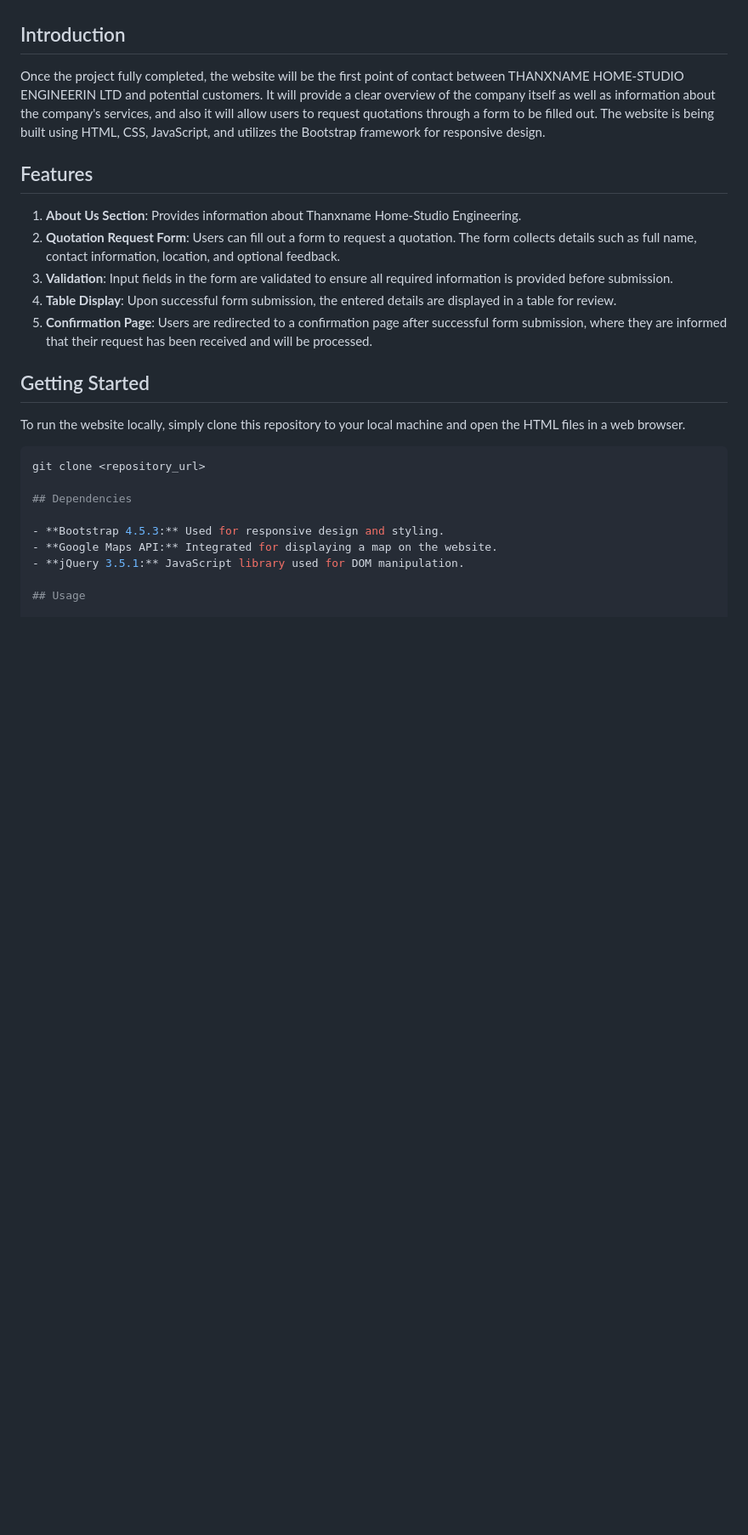
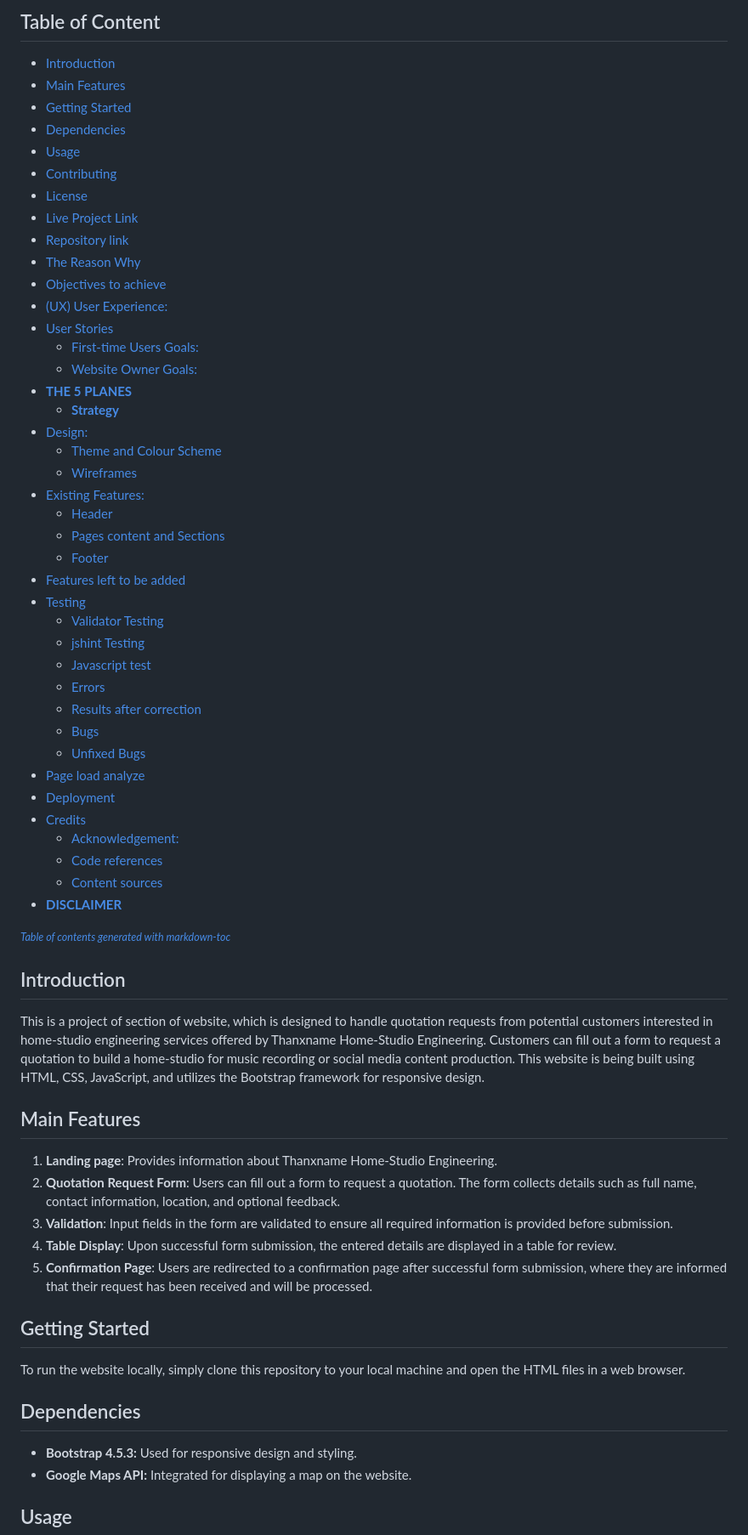
Before and after one commit to k-frederic/JS_Milestone-Project_2_page, a Markdown page: README.md, the part around the change printed below. Shown: that part at 85% size. Rendered like a GitHub page; blank space fills up the shorter version.

Commit message:
added a table of content in the readme.md

````diff
--- a/README.md
+++ b/README.md
@@ -15,11 +18,58 @@ This is a project of section of website, which is designed to manage quotation r
+## Table of Content
+
+  * [Introduction](#introduction)
+  * [Main Features](#main-features)
+  * [Getting Started](#getting-started)
+  * [Dependencies](#dependencies)
+  * [Usage](#usage)
+  * [Contributing](#contributing)
+  * [License](#license)
+  * [Live Project Link](#live-project-link)
+  * [Repository link](#repository-link)
+  * [The Reason Why](#the-reason-why)
+  * [Objectives to achieve](#objectives-to-achieve)
+  * [(UX) User Experience:](#-ux--user-experience-)
+  * [User Stories](#user-stories)
+      - [First-time Users Goals:](#first-time-users-goals-)
+      - [Website Owner Goals:](#website-owner-goals-)
+  * [**THE 5 PLANES**](#--the-5-planes--)
+    + [**Strategy**](#--strategy--)
+  * [Design:](#design-)
+    + [Theme and Colour Scheme](#theme-and-colour-scheme)
+    + [Wireframes](#wireframes)
+  * [Existing Features:](#existing-features-)
+    + [Header](#header)
+    + [Pages content and Sections](#pages-content-and-sections)
+    + [Footer](#footer)
+  * [Features left to be added](#features-left-to-be-added)
+  * [Testing](#testing)
+    + [Validator Testing](#validator-testing)
+    + [jshint Testing](#jshint-testing)
+    + [Javascript test](#javascript-test)
+    + [Errors](#errors)
+    + [Results after correction](#results-after-correction)
+    + [Bugs](#bugs)
+    + [Unfixed Bugs](#unfixed-bugs)
+  * [Page load analyze](#page-load-analyze)
+  * [Deployment](#deployment)
+  * [Credits](#credits)
+    + [Acknowledgement:](#acknowledgement-)
+    + [Code references](#code-references)
+    + [Content sources](#content-sources)
+  * [**DISCLAIMER**](#--disclaimer--)
+
+<small><i><a href='http://ecotrust-canada.github.io/markdown-toc/'>Table of contents generated with markdown-toc</a></i></small>
+
 
 ## Introduction
 
-Once the project fully completed, the website will be the first point of contact between THANXNAME HOME-STUDIO ENGINEERIN LTD and potential customers. It will provide a clear overview of the company itself as well as information about the company's services, and also it will allow users to request quotations through a form to be filled out. The website is being built using HTML, CSS, JavaScript, and utilizes the Bootstrap framework for responsive design.
+This is a project of section of website, which is designed to handle quotation requests from potential customers interested in home-studio engineering services offered by Thanxname Home-Studio Engineering. Customers can fill out a form to request a quotation to build a home-studio for music recording or social media content production. This website is being built using HTML, CSS, JavaScript, and utilizes the Bootstrap framework for responsive design.
 
-## Features
 
-1. **About Us Section**: Provides information about Thanxname Home-Studio Engineering.
+
+## Main Features
+
+1. **Landing page**: Provides information about Thanxname Home-Studio Engineering.
 2. **Quotation Request Form**: Users can fill out a form to request a quotation. The form collects details such as full name, contact information, location, and optional feedback.
 3. **Validation**: Input fields in the form are validated to ensure all required information is provided before submission.
 4. **Table Display**: Upon successful form submission, the entered details are displayed in a table for review.
@@ -29,14 +79,10 @@ Once the project fully completed, the website will be the first point of contact
 
 To run the website locally, simply clone this repository to your local machine and open the HTML files in a web browser.
 
-```bash
-git clone <repository_url>
-
 ## Dependencies
 
 - **Bootstrap 4.5.3:** Used for responsive design and styling.
 - **Google Maps API:** Integrated for displaying a map on the website.
-- **jQuery 3.5.1:** JavaScript library used for DOM manipulation.
 
 ## Usage
 
````
Also changed, not shown: other parts of README.md (+19 -45 lines).
